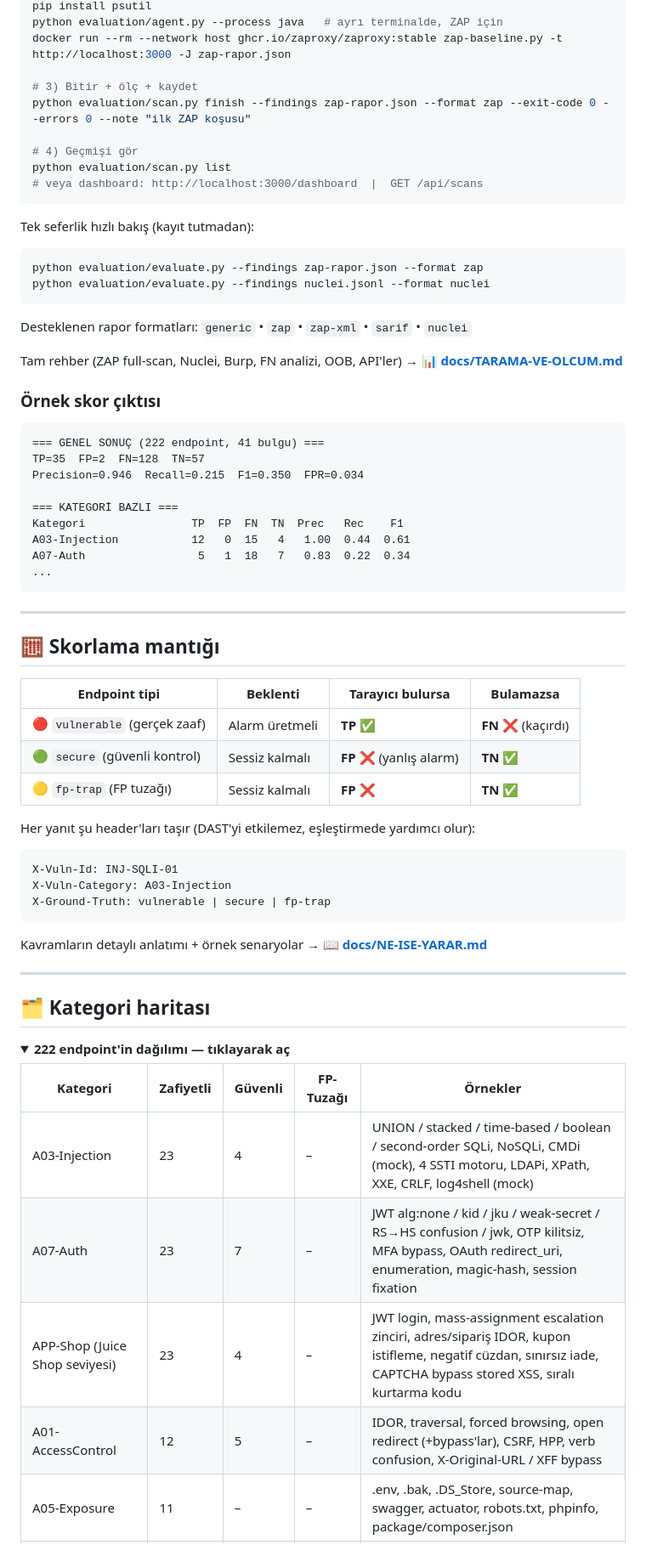
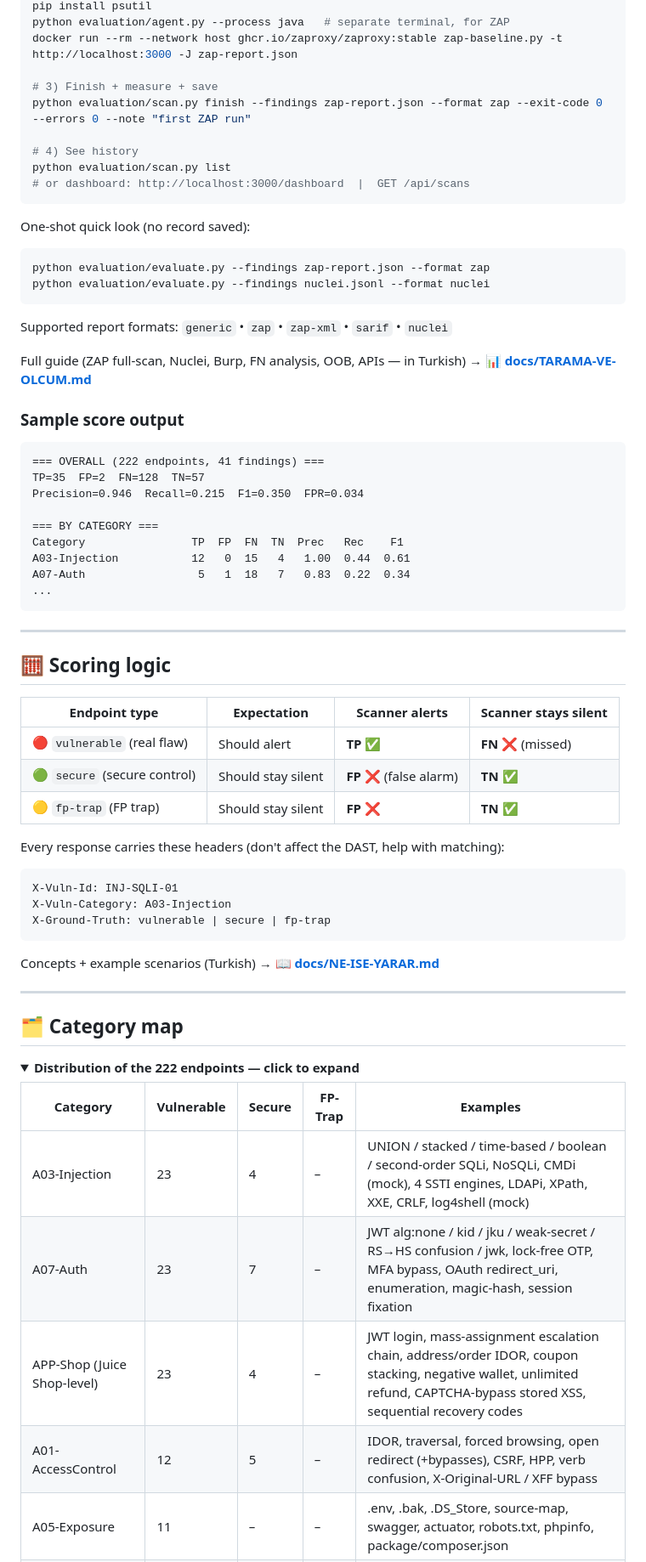
Before and after one commit to Pentexa/dast-benchmark-lab, a Markdown page: README.md, the part around one of its changes. Shown at 85% size. GitHub-like rendering; folded sections open.

````diff
--- a/README.md
+++ b/README.md
@@ -153,35 +155,35 @@ python evaluation/scan.py start --scanner "ZAP 2.14"
 pip install psutil
-python evaluation/agent.py --process java   # ayrı terminalde, ZAP için
-docker run --rm --network host ghcr.io/zaproxy/zaproxy:stable zap-baseline.py -t http://localhost:3000 -J zap-rapor.json
+python evaluation/agent.py --process java   # separate terminal, for ZAP
+docker run --rm --network host ghcr.io/zaproxy/zaproxy:stable zap-baseline.py -t http://localhost:3000 -J zap-report.json
 
-# 3) Bitir + ölç + kaydet
-python evaluation/scan.py finish --findings zap-rapor.json --format zap --exit-code 0 --errors 0 --note "ilk ZAP koşusu"
+# 3) Finish + measure + save
+python evaluation/scan.py finish --findings zap-report.json --format zap --exit-code 0 --errors 0 --note "first ZAP run"
 
-# 4) Geçmişi gör
+# 4) See history
 python evaluation/scan.py list
-# veya dashboard: http://localhost:3000/dashboard  |  GET /api/scans
+# or dashboard: http://localhost:3000/dashboard  |  GET /api/scans
 ```
 
-Tek seferlik hızlı bakış (kayıt tutmadan):
+One-shot quick look (no record saved):
 
 ```powershell
-python evaluation/evaluate.py --findings zap-rapor.json --format zap
+python evaluation/evaluate.py --findings zap-report.json --format zap
 python evaluation/evaluate.py --findings nuclei.jsonl --format nuclei
 ```
 
-Desteklenen rapor formatları: `generic` • `zap` • `zap-xml` • `sarif` • `nuclei`
+Supported report formats: `generic` • `zap` • `zap-xml` • `sarif` • `nuclei`
 
-Tam rehber (ZAP full-scan, Nuclei, Burp, FN analizi, OOB, API'ler) → **[📊 docs/TARAMA-VE-OLCUM.md](./docs/TARAMA-VE-OLCUM.md)**
+Full guide (ZAP full-scan, Nuclei, Burp, FN analysis, OOB, APIs — in Turkish) → **[📊 docs/TARAMA-VE-OLCUM.md](./docs/TARAMA-VE-OLCUM.md)**
 
-### Örnek skor çıktısı
+### Sample score output
 
 ```
-=== GENEL SONUÇ (222 endpoint, 41 bulgu) ===
+=== OVERALL (222 endpoints, 41 findings) ===
 TP=35  FP=2  FN=128  TN=57
 Precision=0.946  Recall=0.215  F1=0.350  FPR=0.034
 
-=== KATEGORİ BAZLI ===
-Kategori                TP  FP  FN  TN  Prec   Rec    F1
+=== BY CATEGORY ===
+Category                TP  FP  FN  TN  Prec   Rec    F1
 A03-Injection           12   0  15   4   1.00  0.44  0.61
 A07-Auth                 5   1  18   7   0.83  0.22  0.34
 ...
@@ -189,15 +191,15 @@ A07-Auth                 5   1  18   7   0.83  0.22  0.34
 
 ---
 
-## 🧮 Skorlama mantığı
+## 🧮 Scoring logic
 
-| Endpoint tipi | Beklenti | Tarayıcı bulursa | Bulamazsa |
+| Endpoint type | Expectation | Scanner alerts | Scanner stays silent |
 |---|---|---|---|
-| 🔴 `vulnerable` (gerçek zaaf) | Alarm üretmeli | **TP** ✅ | **FN** ❌ (kaçırdı) |
-| 🟢 `secure` (güvenli kontrol) | Sessiz kalmalı | **FP** ❌ (yanlış alarm) | **TN** ✅ |
-| 🟡 `fp-trap` (FP tuzağı) | Sessiz kalmalı | **FP** ❌ | **TN** ✅ |
+| 🔴 `vulnerable` (real flaw) | Should alert | **TP** ✅ | **FN** ❌ (missed) |
+| 🟢 `secure` (secure control) | Should stay silent | **FP** ❌ (false alarm) | **TN** ✅ |
+| 🟡 `fp-trap` (FP trap) | Should stay silent | **FP** ❌ | **TN** ✅ |
 
-Her yanıt şu header'ları taşır (DAST'yi etkilemez, eşleştirmede yardımcı olur):
+Every response carries these headers (don't affect the DAST, help with matching):
 
 ```
 X-Vuln-Id: INJ-SQLI-01
@@ -205,19 +207,19 @@ X-Vuln-Category: A03-Injection
 X-Ground-Truth: vulnerable | secure | fp-trap
 ```
 
-Kavramların detaylı anlatımı + örnek senaryolar → **[📖 docs/NE-ISE-YARAR.md](./docs/NE-ISE-YARAR.md)**
+Concepts + example scenarios (Turkish) → **[📖 docs/NE-ISE-YARAR.md](./docs/NE-ISE-YARAR.md)**
 
 ---
 
-## 🗂️ Kategori haritası
+## 🗂️ Category map
 
 <details>
-<summary><b>222 endpoint'in dağılımı — tıklayarak aç</b></summary>
+<summary><b>Distribution of the 222 endpoints — click to expand</b></summary>
 
-| Kategori | Zafiyetli | Güvenli | FP-Tuzağı | Örnekler |
+| Category | Vulnerable | Secure | FP-Trap | Examples |
 |---|---|---|---|---|
-| A03-Injection | 23 | 4 | – | UNION / stacked / time-based / boolean / second-order SQLi, NoSQLi, CMDi (mock), 4 SSTI motoru, LDAPi, XPath, XXE, CRLF, log4shell (mock) |
-| A07-Auth | 23 | 7 | – | JWT alg:none / kid / jku / weak-secret / RS→HS confusion / jwk, OTP kilitsiz, MFA bypass, OAuth redirect_uri, enumeration, magic-hash, session fixation |
-| APP-Shop (Juice Shop seviyesi) | 23 | 4 | – | JWT login, mass-assignment escalation zinciri, adres/sipariş IDOR, kupon istifleme, negatif cüzdan, sınırsız iade, CAPTCHA bypass stored XSS, sıralı kurtarma kodu |
-| A01-AccessControl | 12 | 5 | – | IDOR, traversal, forced browsing, open redirect (+bypass'lar), CSRF, HPP, verb confusion, X-Original-URL / XFF bypass |
+| A03-Injection | 23 | 4 | – | UNION / stacked / time-based / boolean / second-order SQLi, NoSQLi, CMDi (mock), 4 SSTI engines, LDAPi, XPath, XXE, CRLF, log4shell (mock) |
+| A07-Auth | 23 | 7 | – | JWT alg:none / kid / jku / weak-secret / RS→HS confusion / jwk, lock-free OTP, MFA bypass, OAuth redirect_uri, enumeration, magic-hash, session fixation |
+| APP-Shop (Juice Shop-level) | 23 | 4 | – | JWT login, mass-assignment escalation chain, address/order IDOR, coupon stacking, negative wallet, unlimited refund, CAPTCHA-bypass stored XSS, sequential recovery codes |
+| A01-AccessControl | 12 | 5 | – | IDOR, traversal, forced browsing, open redirect (+bypasses), CSRF, HPP, verb confusion, X-Original-URL / XFF bypass |
 | A05-Exposure | 11 | – | – | .env, .bak, .DS_Store, source-map, swagger, actuator, robots.txt, phpinfo, package/composer.json |
````
Also changed, not shown: other parts of README.md (+132 -130 lines).
